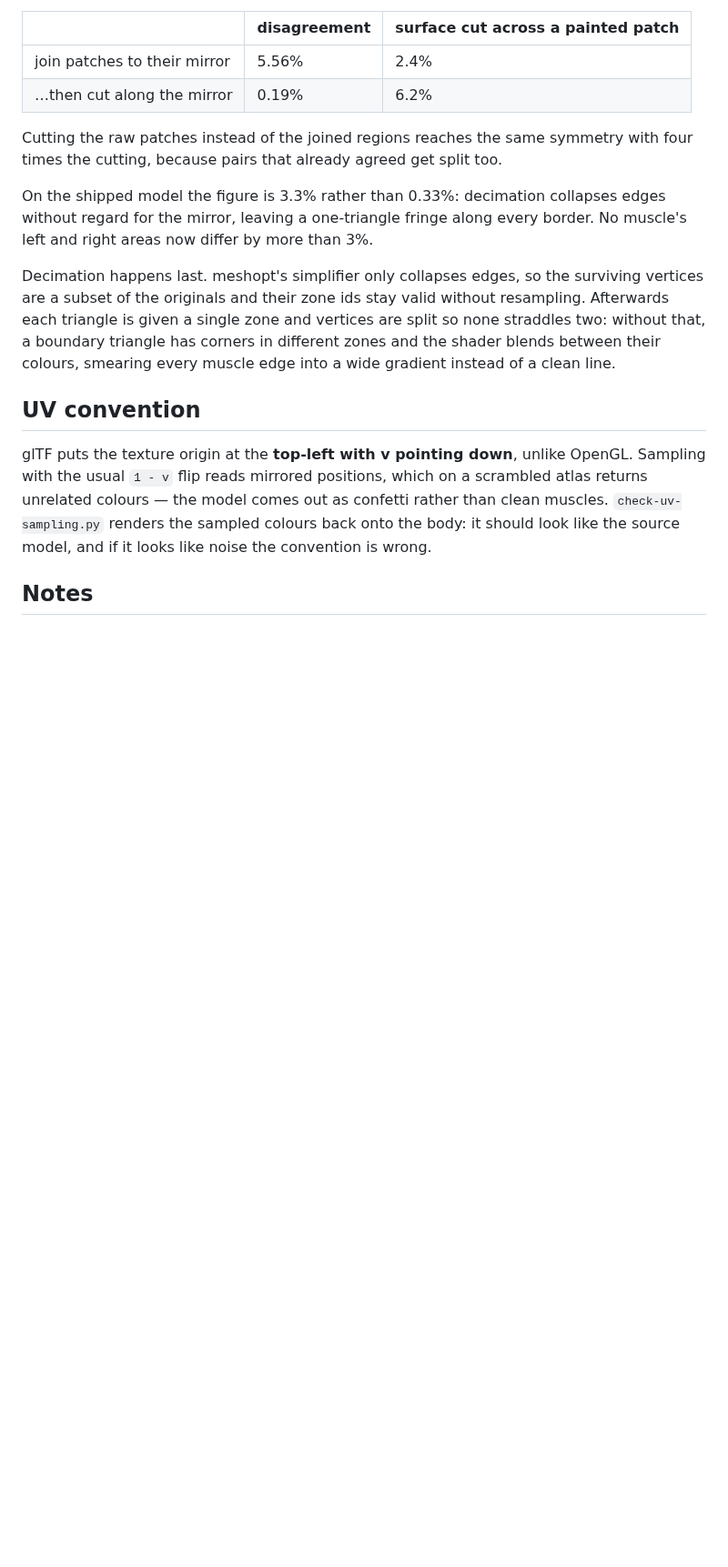
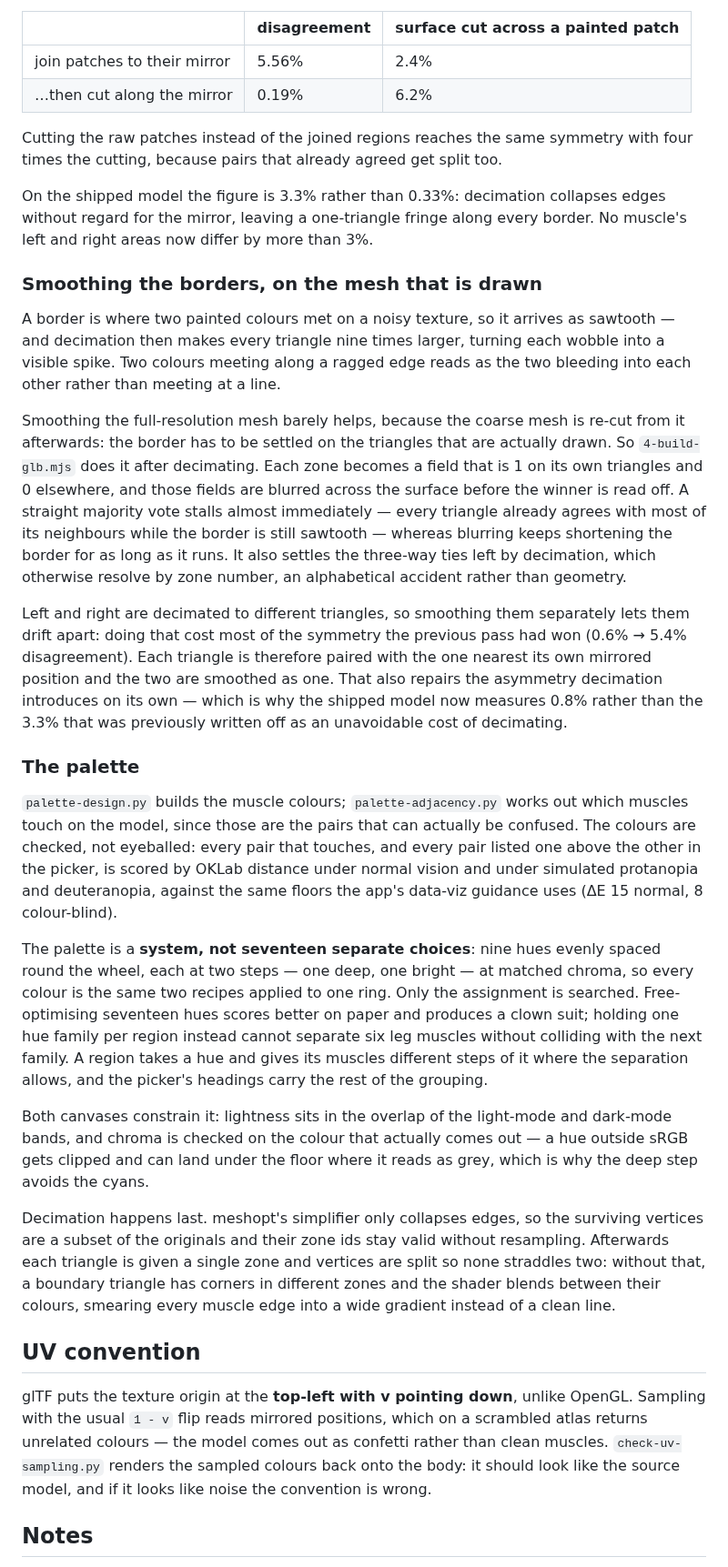
Before and after one commit to defsix/guidetrain, a Markdown page: tools/muscle-segmentation/README.md, the part around one of its changes. Shown at 91% size. Rendered like a GitHub page; blank space fills up the shorter version.

```diff
--- a/tools/muscle-segmentation/README.md
+++ b/tools/muscle-segmentation/README.md
@@ -208,6 +210,55 @@ On the shipped model the figure is 3.3% rather than 0.33%: decimation collapses
 edges without regard for the mirror, leaving a one-triangle fringe along every
 border. No muscle's left and right areas now differ by more than 3%.
 
+### Smoothing the borders, on the mesh that is drawn
+
+A border is where two painted colours met on a noisy texture, so it arrives as
+sawtooth — and decimation then makes every triangle nine times larger, turning
+each wobble into a visible spike. Two colours meeting along a ragged edge reads
+as the two bleeding into each other rather than meeting at a line.
+
+Smoothing the full-resolution mesh barely helps, because the coarse mesh is
+re-cut from it afterwards: the border has to be settled on the triangles that
+are actually drawn. So `4-build-glb.mjs` does it after decimating. Each zone
+becomes a field that is 1 on its own triangles and 0 elsewhere, and those fields
+are blurred across the surface before the winner is read off. A straight
+majority vote stalls almost immediately — every triangle already agrees with
+most of its neighbours while the border is still sawtooth — whereas blurring
+keeps shortening the border for as long as it runs. It also settles the
+three-way ties left by decimation, which otherwise resolve by zone number, an
+alphabetical accident rather than geometry.
+
+Left and right are decimated to different triangles, so smoothing them
+separately lets them drift apart: doing that cost most of the symmetry the
+previous pass had won (0.6% → 5.4% disagreement). Each triangle is therefore
+paired with the one nearest its own mirrored position and the two are smoothed
+as one. That also repairs the asymmetry decimation introduces on its own —
+which is why the shipped model now measures 0.8% rather than the 3.3% that was
+previously written off as an unavoidable cost of decimating.
+
+### The palette
+
+`palette-design.py` builds the muscle colours; `palette-adjacency.py` works out
+which muscles touch on the model, since those are the pairs that can actually be
+confused. The colours are checked, not eyeballed: every pair that touches, and
+every pair listed one above the other in the picker, is scored by OKLab distance
+under normal vision and under simulated protanopia and deuteranopia, against the
+same floors the app's data-viz guidance uses (ΔE 15 normal, 8 colour-blind).
+
+The palette is a **system, not seventeen separate choices**: nine hues evenly
+spaced round the wheel, each at two steps — one deep, one bright — at matched
+chroma, so every colour is the same two recipes applied to one ring. Only the
+assignment is searched. Free-optimising seventeen hues scores better on paper
+and produces a clown suit; holding one hue family per region instead cannot
+separate six leg muscles without colliding with the next family. A region takes
+a hue and gives its muscles different steps of it where the separation allows,
+and the picker's headings carry the rest of the grouping.
+
+Both canvases constrain it: lightness sits in the overlap of the light-mode and
+dark-mode bands, and chroma is checked on the colour that actually comes out —
+a hue outside sRGB gets clipped and can land under the floor where it reads as
+grey, which is why the deep step avoids the cyans.
+
 Decimation happens last. meshopt's simplifier only collapses edges, so the
 surviving vertices are a subset of the originals and their zone ids stay valid
 without resampling. Afterwards each triangle is given a single zone and
```
Also changed, not shown: other parts of tools/muscle-segmentation/README.md (+2 -0 lines), CHANGELOG.md (added, +46 -0 lines), README.md (+68 -109 lines), docs/screenshots/02-explorer.png, docs/screenshots/03-muscle-selected.png, docs/screenshots/04-mobile.png, 12 other files.
